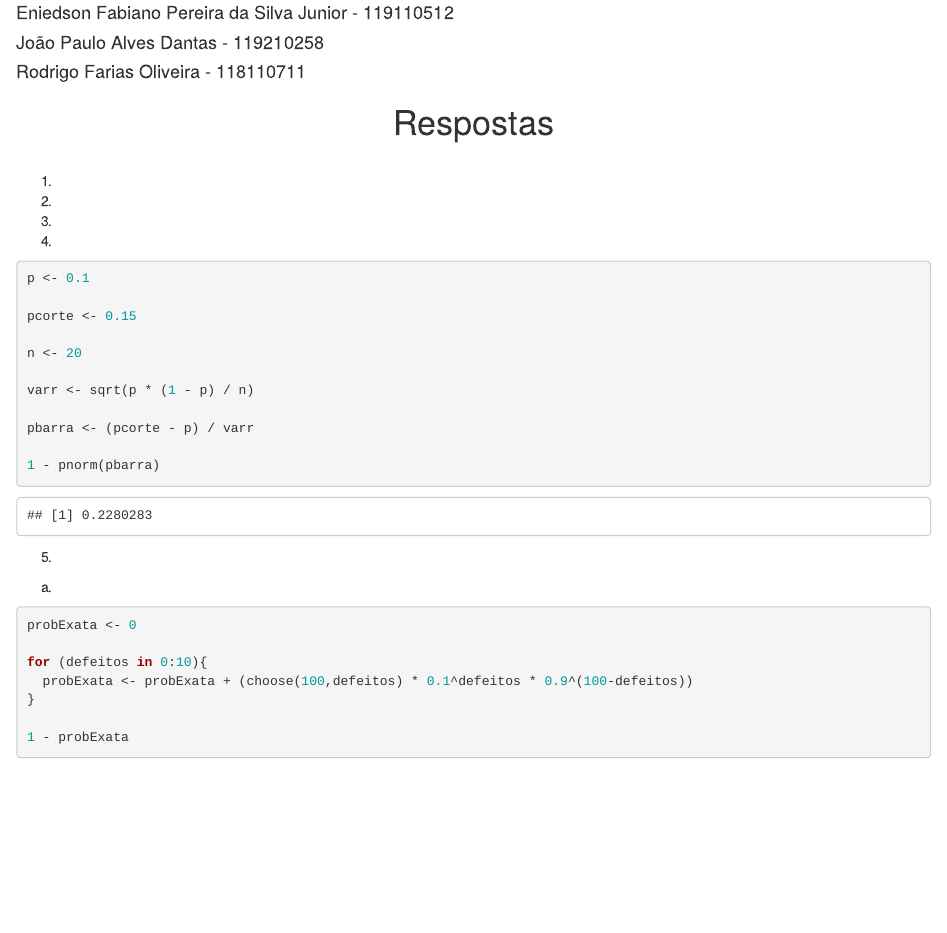
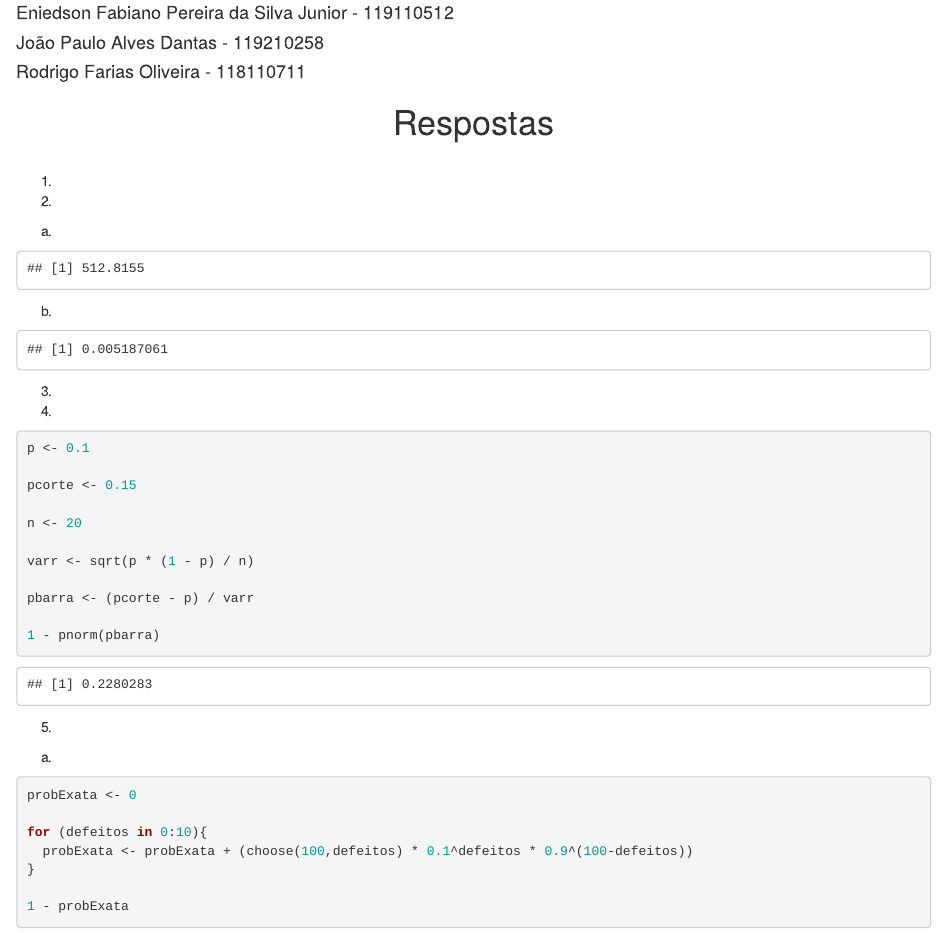
Before and after one commit to joao-dantas31/Estatistica-Aplicada, an R Markdown document (Lista 4.Rmd): the page in a window 1100 px wide, from 90 px down. Rendered offline with R 4.5, knitr and Pandoc, with nearby package versions.

Commit message:
Questão 2 da lista 4

````diff
--- a/Lista 4.Rmd
+++ b/Lista 4.Rmd
@@ -25,6 +25,33 @@ img {
 1.
 
 2.
+a)
+```{r, echo=FALSE}
+normN <- qnorm(0.1)
+
+
+mean <- (- 1) * ((normN * 10) - 500)
+mean
+```
+
+b)
+```{r, echo=FALSE}
+normN <- qnorm(0.1)
+
+
+mean <- (- 1) * ((normN * 10) - 500)
+
+esperado <- 2000
+individuos <- 4
+variancia <- 100
+
+mediaEsperada <- esperado/individuos
+
+valor <- (mediaEsperada - mean) / sqrt(variancia/individuos)
+
+pnorm(valor)
+
+```
 
 3.
 
````
Also changed, not shown: Lista-4.html.
